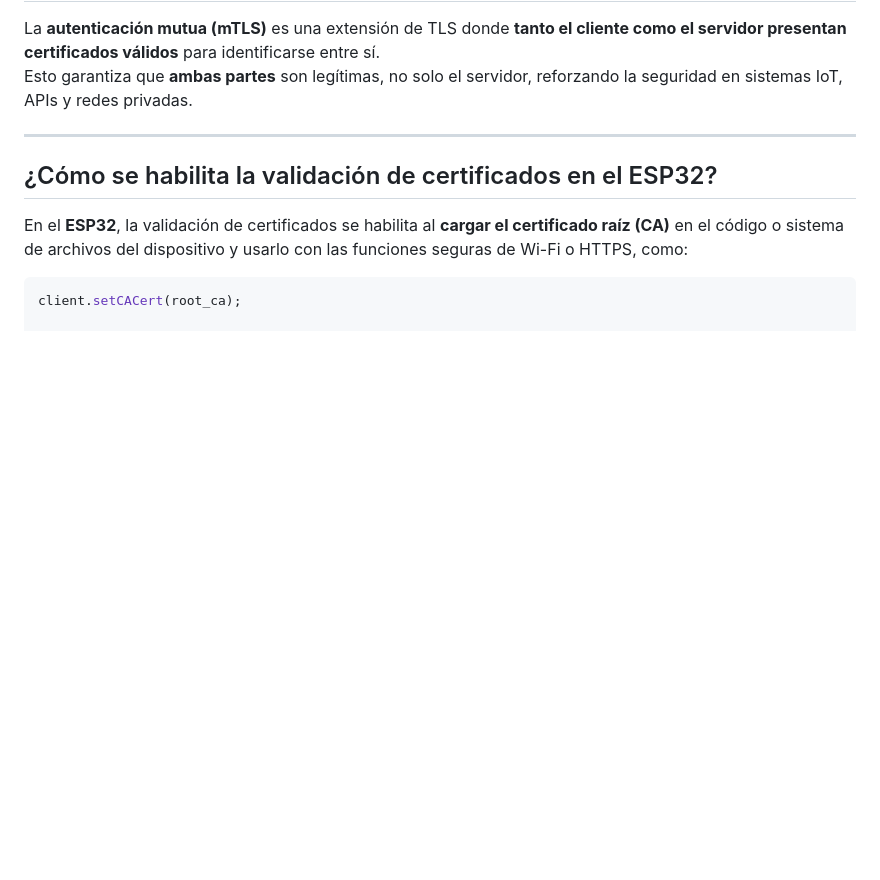
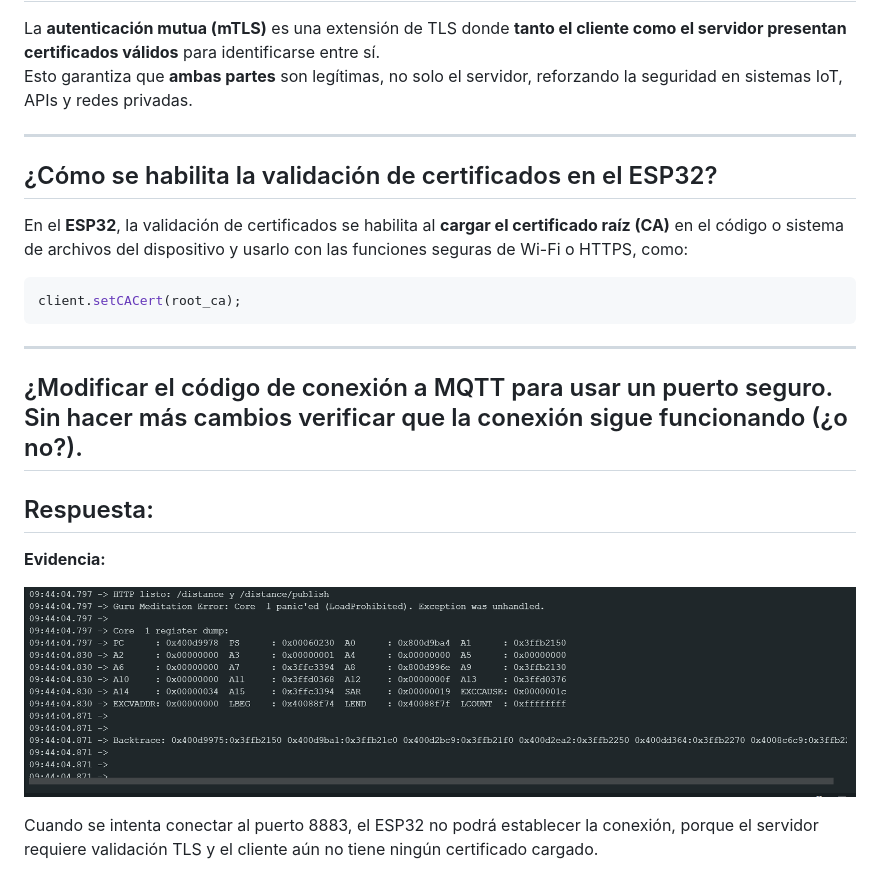
Before and after one commit to carenpg/ProyectoCarroServicioHTTP, a Markdown page: CERTIFICATES.md, the part around the change printed below. Drawn GitHub-style; blank space fills up the shorter version.

````diff
--- a/CERTIFICATES.md
+++ b/CERTIFICATES.md
@@ -60,3 +60,18 @@ En el **ESP32**, la validación de certificados se habilita al **cargar el certi
 
 ```cpp
 client.setCACert(root_ca);
+```
+
+---
+
+## ¿Modificar el código de conexión a MQTT para usar un puerto seguro. Sin hacer más cambios verificar que la conexión sigue  funcionando (¿o no?).
+
+## Respuesta:
+
+**Evidencia:**
+
+![Prueba de conexión segura](preg1.png)
+
+Cuando se intenta conectar al puerto 8883, el ESP32 no podrá establecer la conexión, porque el servidor requiere validación TLS y el cliente aún no tiene ningún certificado cargado.
+
+
````
Also changed, not shown: other parts of CERTIFICATES.md (+15 -0 lines).
